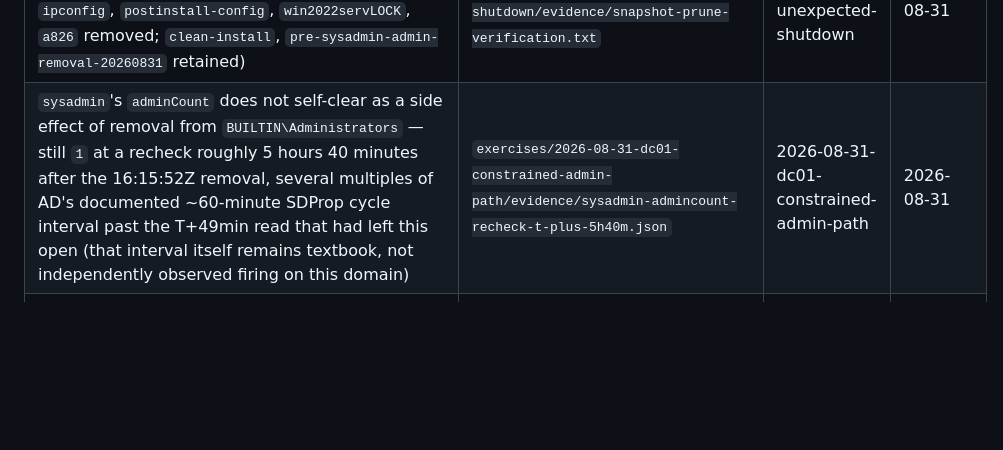
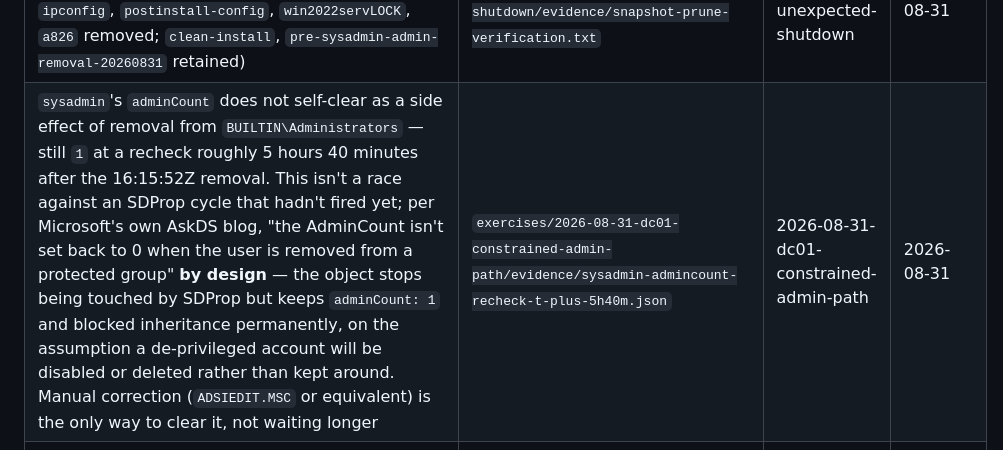
Before and after one commit to raymond0mir/district.local, a Markdown page: verified-claims.md, the part around the change. Rendered like a GitHub page; blank space fills up the shorter version.

```diff
--- a/verified-claims.md
+++ b/verified-claims.md
@@ -21,7 +21,7 @@ Adding a row requires an evidence file that still exists. If the evidence file i
 | No core dump exists for VM 100's crashed QEMU process — `coredumpctl` and `/var/crash/` both empty | `exercises/2026-08-31-dc01-unexpected-shutdown/evidence/coredump-check-empty.txt` | 2026-08-31-dc01-unexpected-shutdown | 2026-08-31 |
 | VM 100 is configured for 10000 MiB RAM; its crashed process's cgroup scope reported a 9.8G memory peak over its lifetime (correlated with the crash, not confirmed as its cause — no kill message logged) | `exercises/2026-08-31-dc01-unexpected-shutdown/evidence/vm100-memory-config-and-host-free.txt` | 2026-08-31-dc01-unexpected-shutdown | 2026-08-31 |
 | `pve-data-tpool` thin pool usage reduced from 96.49% to 77.48% by pruning 5 of VM 100's 7 Proxmox snapshots (`audit-fixed-20260829`, `ipconfig`, `postinstall-config`, `win2022servLOCK`, `a826` removed; `clean-install`, `pre-sysadmin-admin-removal-20260831` retained) | `exercises/2026-08-31-dc01-unexpected-shutdown/evidence/snapshot-prune-verification.txt` | 2026-08-31-dc01-unexpected-shutdown | 2026-08-31 |
-| `sysadmin`'s `adminCount` does not self-clear as a side effect of removal from `BUILTIN\Administrators` — still `1` at a recheck roughly 5 hours 40 minutes after the 16:15:52Z removal, several multiples of AD's documented ~60-minute SDProp cycle interval past the T+49min read that had left this open (that interval itself remains textbook, not independently observed firing on this domain) | `exercises/2026-08-31-dc01-constrained-admin-path/evidence/sysadmin-admincount-recheck-t-plus-5h40m.json` | 2026-08-31-dc01-constrained-admin-path | 2026-08-31 |
+| `sysadmin`'s `adminCount` does not self-clear as a side effect of removal from `BUILTIN\Administrators` — still `1` at a recheck roughly 5 hours 40 minutes after the 16:15:52Z removal. This isn't a race against an SDProp cycle that hadn't fired yet; per Microsoft's own AskDS blog, "the AdminCount isn't set back to 0 when the user is removed from a protected group" **by design** — the object stops being touched by SDProp but keeps `adminCount: 1` and blocked inheritance permanently, on the assumption a de-privileged account will be disabled or deleted rather than kept around. Manual correction (`ADSIEDIT.MSC` or equivalent) is the only way to clear it, not waiting longer | `exercises/2026-08-31-dc01-constrained-admin-path/evidence/sysadmin-admincount-recheck-t-plus-5h40m.json` | 2026-08-31-dc01-constrained-admin-path | 2026-08-31 |
 | district.local has exactly 13 user objects (`Get-ADUser -Filter *`) — matches the inherited BloodHound write-up's "13 users" figure, now independently re-derived rather than carried forward as unverified | `exercises/2026-08-31-iam-access-sprawl-baseline/evidence/all-users-memberof-enumeration.json` | 2026-08-31-iam-access-sprawl-baseline | 2026-08-31 |
 | `Get-ADGroup -Filter *` returns **55** group objects, not the 59 the inherited BloodHound write-up states — discrepancy not reconciled | `exercises/2026-08-31-iam-access-sprawl-baseline/evidence/all-groups-enumeration.json` | 2026-08-31-iam-access-sprawl-baseline | 2026-08-31 |
 | `jsmith`, `ajones`, `mlee`, `khan` were all created within the same one-second window (2025-10-04T04:22:00Z–04:22:01Z), five minutes after `SG_Share_Site1_RW`/`SG_Share_Site1_Read` were created — of the four, `mlee` (RW) and `ajones` (Read) have never logged on (`LastLogonDate: null`) in the ~11 months since; `khan` was given no group membership at all despite logging on once. **Origin note (testimony, not captured — do not cite as evidence):** Raymond states these were arbitrary accounts made while first standing up the DC, not a provisioning process. The timestamps and logon nulls above are captured; the reason behind them is not, and no command could capture it | `exercises/2026-08-31-iam-access-sprawl-baseline/evidence/all-users-memberof-enumeration.json` | 2026-08-31-iam-access-sprawl-baseline | 2026-08-31 |
```
Also changed, not shown: CARRYOVER.md (+25 -42 lines).
